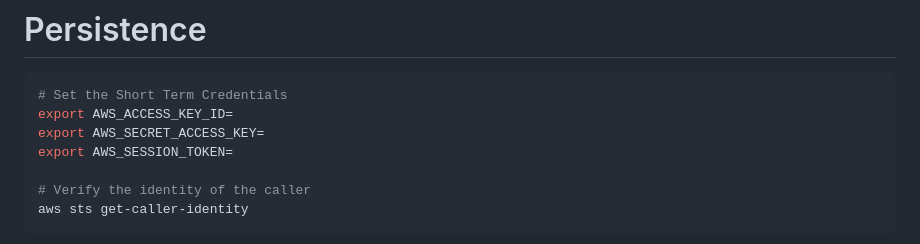
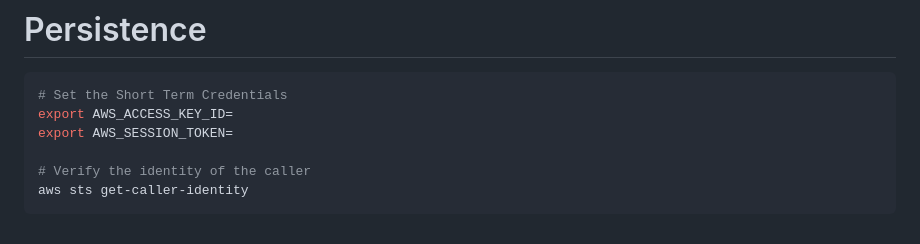
Before and after one commit to gr33nm0nk2802/Cloud-Red-Labs, a Markdown page: aws/Solution.md, the part around the change printed below. Drawn GitHub-style.

````diff
--- a/aws/Solution.md
+++ b/aws/Solution.md
@@ -124,7 +124,6 @@ aws s3 cp s3://cloud-red-lab-internal-5975a1/secret_reader_creds.txt .
 ```bash
 # Set the Short Term Credentials
 export AWS_ACCESS_KEY_ID=
-export AWS_SECRET_ACCESS_KEY=
 export AWS_SESSION_TOKEN=
 
 # Verify the identity of the caller
````
Also changed, not shown: other parts of aws/Solution.md (+1 -0 lines).
